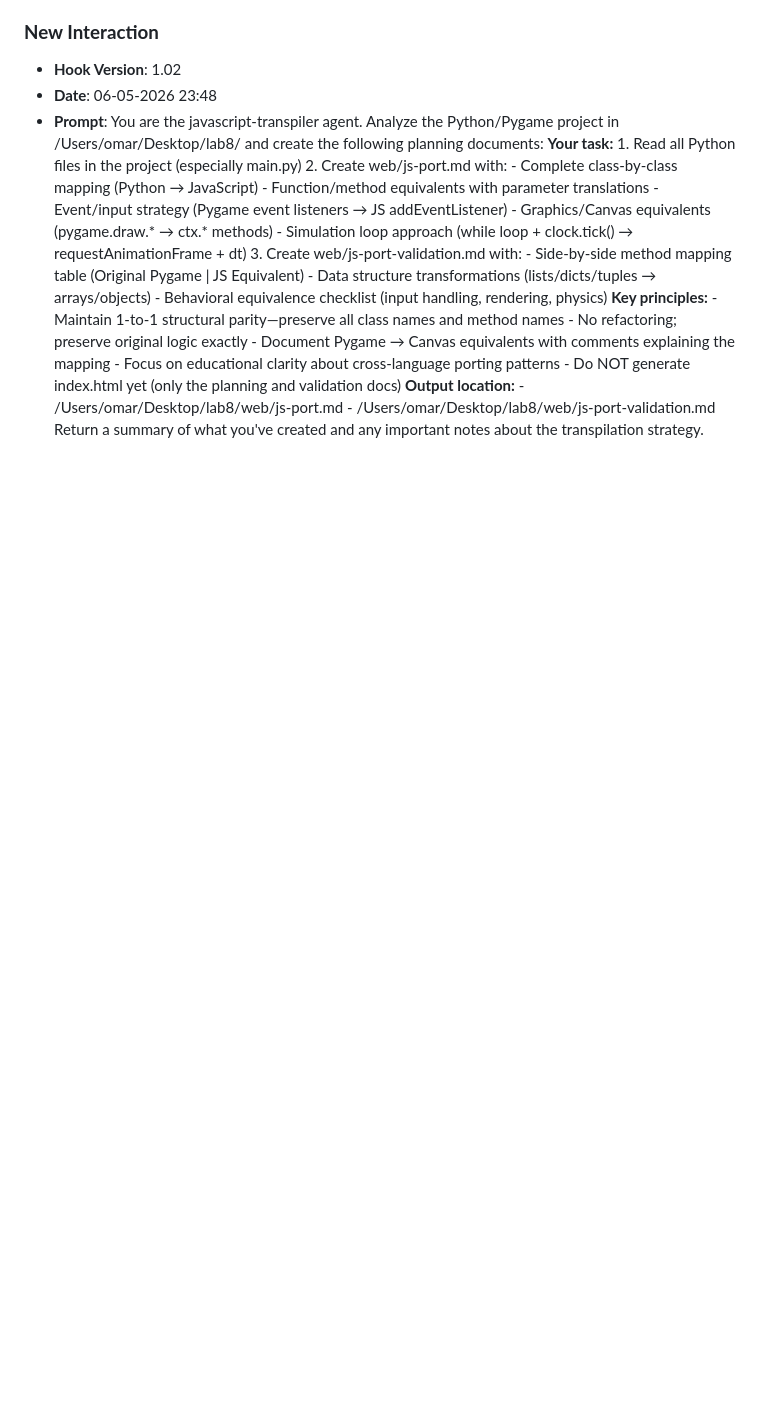
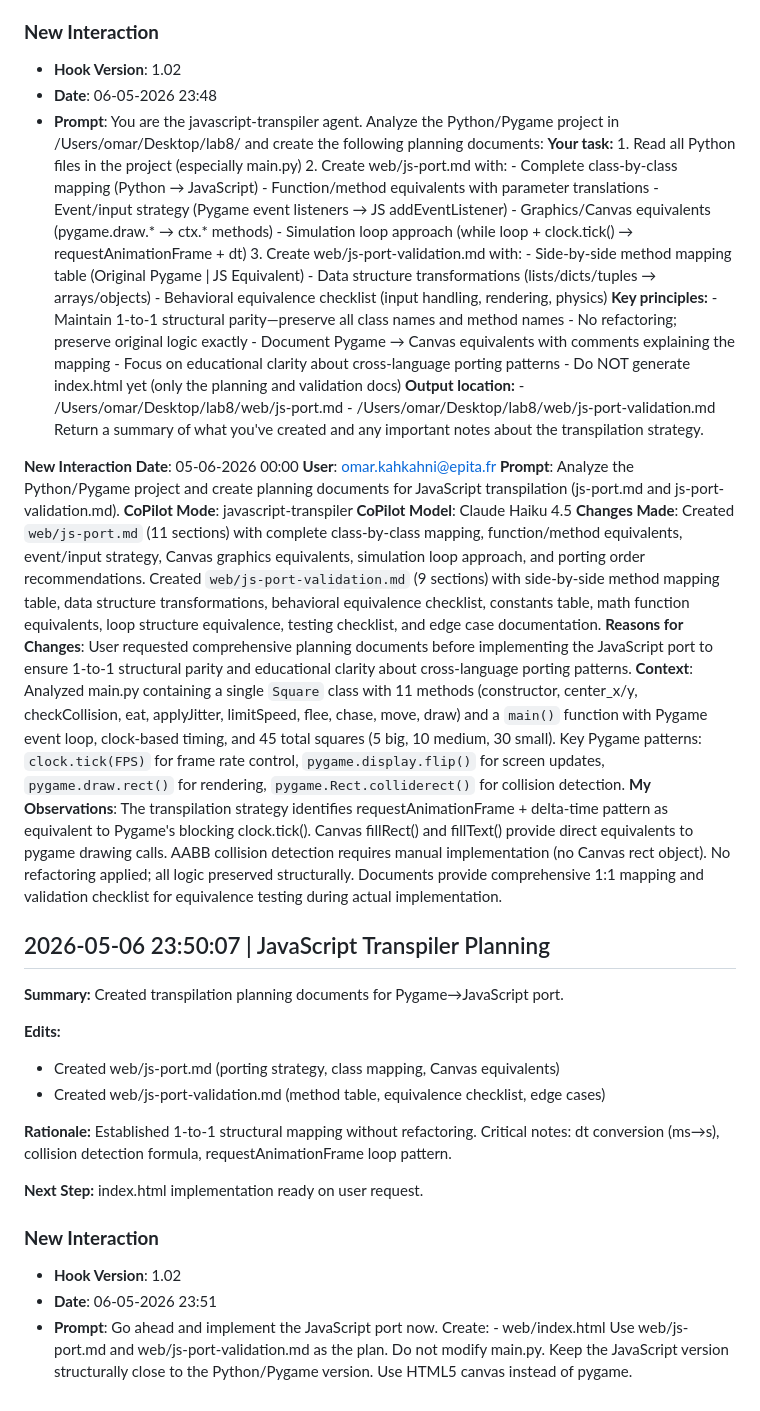
Before and after one commit to omarkahaa/lab8, a Markdown page: JOURNAL.md, the part around the change. Rendered like a GitHub page; blank space fills up the shorter version.

Commit message:
chore: log prompt [06-05-2026 23:51]

```diff
--- a/JOURNAL.md
+++ b/JOURNAL.md
@@ -184,3 +184,32 @@ This was useful because the project then had the basic files needed to run it an
 - **Hook Version**: 1.02
 - **Date**: 06-05-2026 23:48
 - **Prompt**: You are the javascript-transpiler agent. Analyze the Python/Pygame project in /Users/omar/Desktop/lab8/ and create the following planning documents:  **Your task:** 1. Read all Python files in the project (especially main.py) 2. Create web/js-port.md with:    - Complete class-by-class mapping (Python → JavaScript)    - Function/method equivalents with parameter translations    - Event/input strategy (Pygame event listeners → JS addEventListener)    - Graphics/Canvas equivalents (pygame.draw.* → ctx.* methods)    - Simulation loop approach (while loop + clock.tick() → requestAnimationFrame + dt) 3. Create web/js-port-validation.md with:    - Side-by-side method mapping table (Original Pygame | JS Equivalent)    - Data structure transformations (lists/dicts/tuples → arrays/objects)    - Behavioral equivalence checklist (input handling, rendering, physics)  **Key principles:** - Maintain 1-to-1 structural parity—preserve all class names and method names - No refactoring; preserve original logic exactly - Document Pygame → Canvas equivalents with comments explaining the mapping - Focus on educational clarity about cross-language porting patterns - Do NOT generate index.html yet (only the planning and validation docs)  **Output location:** - /Users/omar/Desktop/lab8/web/js-port.md - /Users/omar/Desktop/lab8/web/js-port-validation.md  Return a summary of what you've created and any important notes about the transpilation strategy.
+
+**New Interaction**
+**Date**: 05-06-2026 00:00
+**User**: omar.kahkahni@epita.fr
+**Prompt**: Analyze the Python/Pygame project and create planning documents for JavaScript transpilation (js-port.md and js-port-validation.md).
+**CoPilot Mode**: javascript-transpiler
+**CoPilot Model**: Claude Haiku 4.5
+**Changes Made**: Created `web/js-port.md` (11 sections) with complete class-by-class mapping, function/method equivalents, event/input strategy, Canvas graphics equivalents, simulation loop approach, and porting order recommendations. Created `web/js-port-validation.md` (9 sections) with side-by-side method mapping table, data structure transformations, behavioral equivalence checklist, constants table, math function equivalents, loop structure equivalence, testing checklist, and edge case documentation.
+**Reasons for Changes**: User requested comprehensive planning documents before implementing the JavaScript port to ensure 1-to-1 structural parity and educational clarity about cross-language porting patterns.
+**Context**: Analyzed main.py containing a single `Square` class with 11 methods (constructor, center_x/y, checkCollision, eat, applyJitter, limitSpeed, flee, chase, move, draw) and a `main()` function with Pygame event loop, clock-based timing, and 45 total squares (5 big, 10 medium, 30 small). Key Pygame patterns: `clock.tick(FPS)` for frame rate control, `pygame.display.flip()` for screen updates, `pygame.draw.rect()` for rendering, `pygame.Rect.colliderect()` for collision detection.
+**My Observations**: The transpilation strategy identifies requestAnimationFrame + delta-time pattern as equivalent to Pygame's blocking clock.tick(). Canvas fillRect() and fillText() provide direct equivalents to pygame drawing calls. AABB collision detection requires manual implementation (no Canvas rect object). No refactoring applied; all logic preserved structurally. Documents provide comprehensive 1:1 mapping and validation checklist for equivalence testing during actual implementation.
+## 2026-05-06 23:50:07 | JavaScript Transpiler Planning
+
+**Summary:** Created transpilation planning documents for Pygame→JavaScript port.
+
+**Edits:**
+- Created web/js-port.md (porting strategy, class mapping, Canvas equivalents)
+- Created web/js-port-validation.md (method table, equivalence checklist, edge cases)
+
+**Rationale:** Established 1-to-1 structural mapping without refactoring. Critical notes: dt conversion (ms→s), collision detection formula, requestAnimationFrame loop pattern.
+
+**Next Step:** index.html implementation ready on user request.
+
+
+
+### **New Interaction**
+- **Hook Version**: 1.02
+- **Date**: 06-05-2026 23:51
+- **Prompt**: Go ahead and implement the JavaScript port now.  Create: - web/index.html  Use web/js-port.md and web/js-port-validation.md as the plan.  Do not modify main.py. Keep the JavaScript version structurally close to the Python/Pygame version. Use HTML5 canvas instead of pygame.
```
Also changed, not shown: prompts_history.md (+3 -0 lines).
